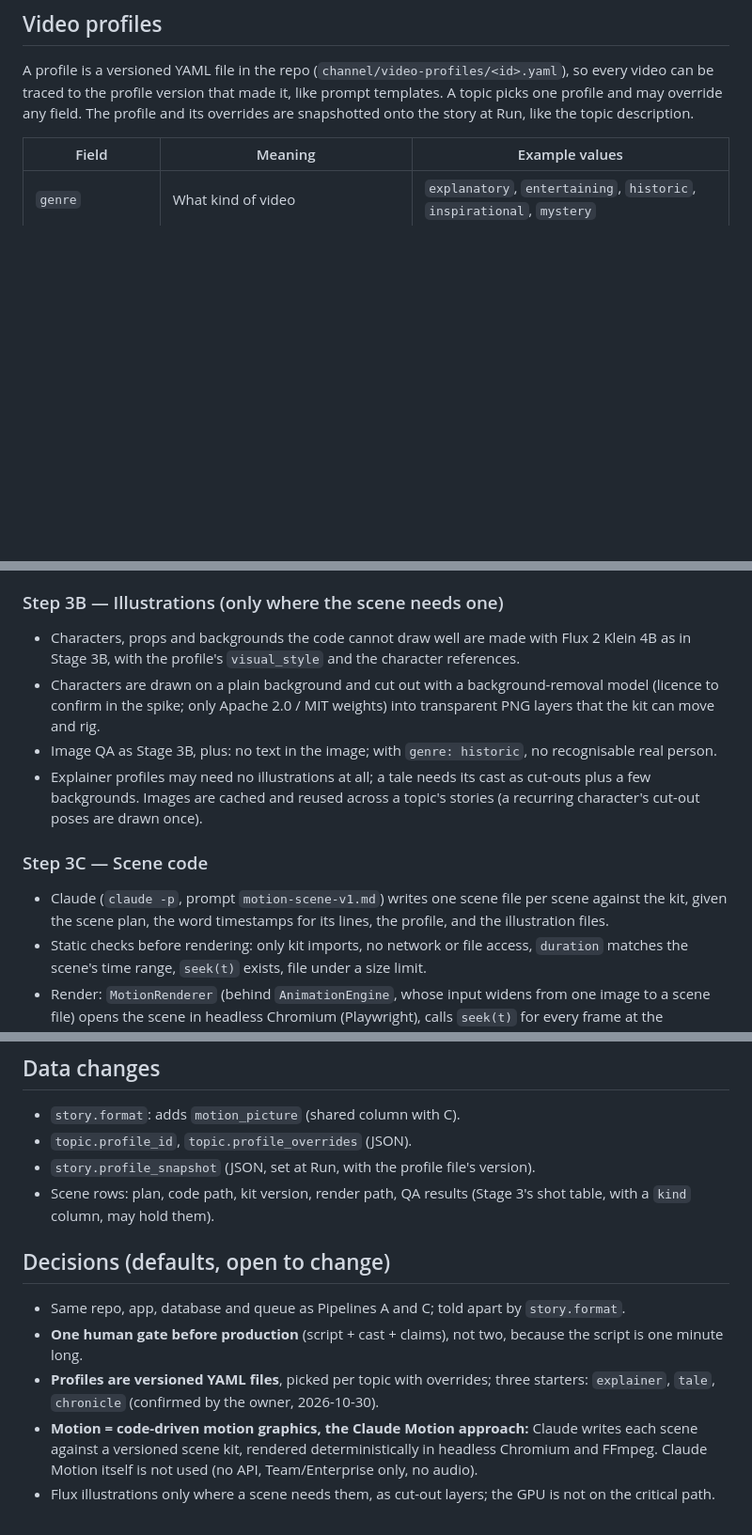
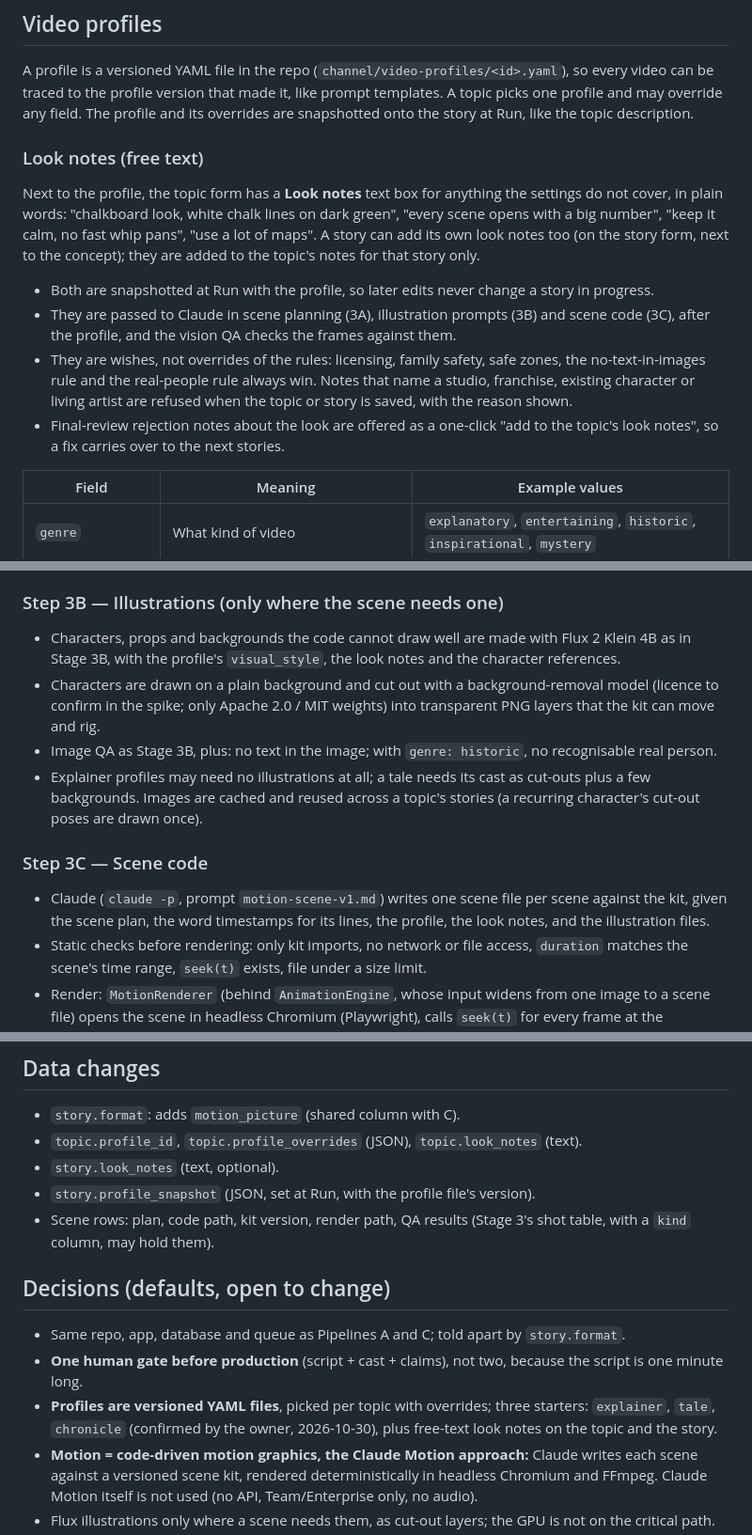
Before and after one commit to TestaSantosLDA/storyforge, a Markdown page: docs/pipeline-d/README.md, 3 parts joined by grey strips. Shown at 94% size. GitHub-like rendering; blank space fills up the shorter version.

Commit message:
Pipeline D: free-text look notes on topics and stories (#11)
Claude-Session: https://claude.ai/code/session_01PwkCBBhR7Won91Kc2jDXsi

Co-authored-by: Claude <noreply@anthropic.com>

```diff
--- a/docs/pipeline-d/README.md
+++ b/docs/pipeline-d/README.md
@@ -32,6 +32,15 @@ The difference is only in the picture: C puts narration over a text card and sto
 
 A profile is a versioned YAML file in the repo (`channel/video-profiles/<id>.yaml`), so every video can be traced to the profile version that made it, like prompt templates. A topic picks one profile and may override any field. The profile and its overrides are snapshotted onto the story at Run, like the topic description.
 
+### Look notes (free text)
+
+Next to the profile, the topic form has a **Look notes** text box for anything the settings do not cover, in plain words: "chalkboard look, white chalk lines on dark green", "every scene opens with a big number", "keep it calm, no fast whip pans", "use a lot of maps". A story can add its own look notes too (on the story form, next to the concept); they are added to the topic's notes for that story only.
+
+- Both are snapshotted at Run with the profile, so later edits never change a story in progress.
+- They are passed to Claude in scene planning (3A), illustration prompts (3B) and scene code (3C), after the profile, and the vision QA checks the frames against them.
+- They are wishes, not overrides of the rules: licensing, family safety, safe zones, the no-text-in-images rule and the real-people rule always win. Notes that name a studio, franchise, existing character or living artist are refused when the topic or story is saved, with the reason shown.
+- Final-review rejection notes about the look are offered as a one-click "add to the topic's look notes", so a fix carries over to the next stories.
+
 | Field | Meaning | Example values |
 | --- | --- | --- |
 | `genre` | What kind of video | `explanatory`, `entertaining`, `historic`, `inspirational`, `mystery` |
@@ -124,14 +134,14 @@ The kit is versioned and its version goes into every scene's cache hash, so a ki
 
 ### Step 3B — Illustrations (only where the scene needs one)
 
-- Characters, props and backgrounds the code cannot draw well are made with Flux 2 Klein 4B as in Stage 3B, with the profile's `visual_style` and the character references.
+- Characters, props and backgrounds the code cannot draw well are made with Flux 2 Klein 4B as in Stage 3B, with the profile's `visual_style`, the look notes and the character references.
 - Characters are drawn on a plain background and cut out with a background-removal model (licence to confirm in the spike; only Apache 2.0 / MIT weights) into transparent PNG layers that the kit can move and rig.
 - Image QA as Stage 3B, plus: no text in the image; with `genre: historic`, no recognisable real person.
 - Explainer profiles may need no illustrations at all; a tale needs its cast as cut-outs plus a few backgrounds. Images are cached and reused across a topic's stories (a recurring character's cut-out poses are drawn once).
 
 ### Step 3C — Scene code
 
-- Claude (`claude -p`, prompt `motion-scene-v1.md`) writes one scene file per scene against the kit, given the scene plan, the word timestamps for its lines, the profile, and the illustration files.
+- Claude (`claude -p`, prompt `motion-scene-v1.md`) writes one scene file per scene against the kit, given the scene plan, the word timestamps for its lines, the profile, the look notes, and the illustration files.
 - Static checks before rendering: only kit imports, no network or file access, `duration` matches the scene's time range, `seek(t)` exists, file under a size limit.
 - Render: `MotionRenderer` (behind `AnimationEngine`, whose input widens from one image to a scene file) opens the scene in headless Chromium (Playwright), calls `seek(t)` for every frame at the configured frame rate, screenshots it, and pipes the frames to FFmpeg. About 45 s × 30 fps = 1,350 frames per short, on the CPU.
 
@@ -215,7 +227,8 @@ If a profile ever needs real camera footage feel, the 2026-10-19 options still a
 ## Data changes
 
 - `story.format`: adds `motion_picture` (shared column with C).
-- `topic.profile_id`, `topic.profile_overrides` (JSON).
+- `topic.profile_id`, `topic.profile_overrides` (JSON), `topic.look_notes` (text).
+- `story.look_notes` (text, optional).
 - `story.profile_snapshot` (JSON, set at Run, with the profile file's version).
 - Scene rows: plan, code path, kit version, render path, QA results (Stage 3's shot table, with a `kind` column, may hold them).
 
@@ -223,7 +236,7 @@ If a profile ever needs real camera footage feel, the 2026-10-19 options still a
 
 - Same repo, app, database and queue as Pipelines A and C; told apart by `story.format`.
 - **One human gate before production** (script + cast + claims), not two, because the script is one minute long.
-- **Profiles are versioned YAML files**, picked per topic with overrides; three starters: `explainer`, `tale`, `chronicle` (confirmed by the owner, 2026-10-30).
+- **Profiles are versioned YAML files**, picked per topic with overrides; three starters: `explainer`, `tale`, `chronicle` (confirmed by the owner, 2026-10-30), plus free-text look notes on the topic and the story.
 - **Motion = code-driven motion graphics, the Claude Motion approach:** Claude writes each scene against a versioned scene kit, rendered deterministically in headless Chromium and FFmpeg. Claude Motion itself is not used (no API, Team/Enterprise only, no audio).
 - Flux illustrations only where a scene needs them, as cut-out layers; the GPU is not on the critical path.
 - AI video (depth parallax, Wan 2.2) is out of the MVP and stays a later option behind `AnimationEngine`. Only Apache 2.0 / MIT weights, fonts and icons with commercial-use licenses.
```
Also changed, not shown: other parts of docs/pipeline-d/README.md (+4 -1 lines).
